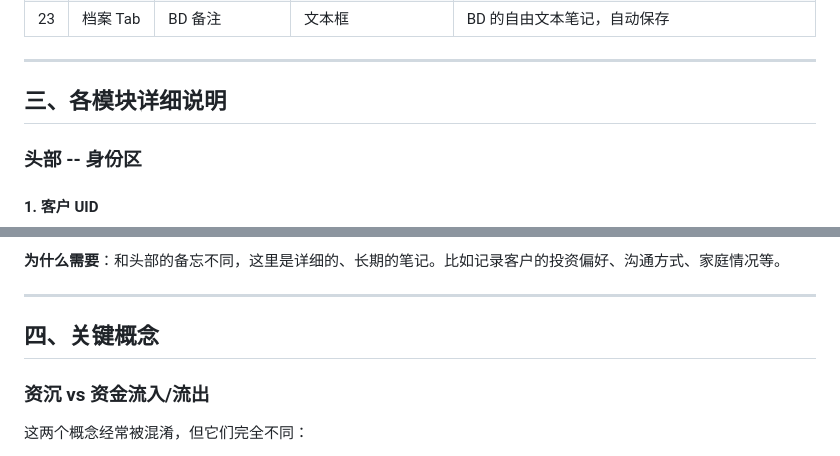
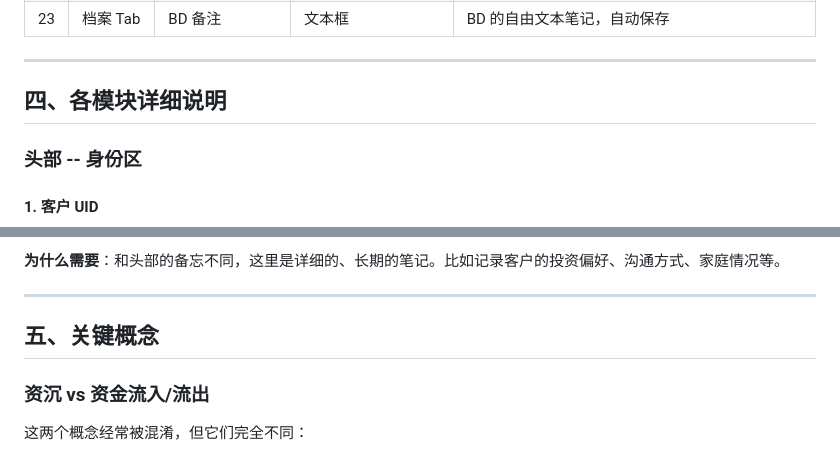
Before and after one commit to victorGPT/slaeshub, a Markdown page: docs/Sales_Hub_数据需求总表.md, 2 parts joined by grey strips. GitHub-like rendering.

```diff
--- a/docs/Sales_Hub_数据需求总表.md
+++ b/docs/Sales_Hub_数据需求总表.md
@@ -51,7 +121,7 @@
 
 ---
 
-## 三、各模块详细说明
+## 四、各模块详细说明
 
 ### 头部 -- 身份区
 
@@ -459,7 +529,7 @@
 
 ---
 
-## 四、关键概念
+## 五、关键概念
 
 ### 资沉 vs 资金流入/流出
 
```
Also changed, not shown: other parts of docs/Sales_Hub_数据需求总表.md (+71 -1 lines).
